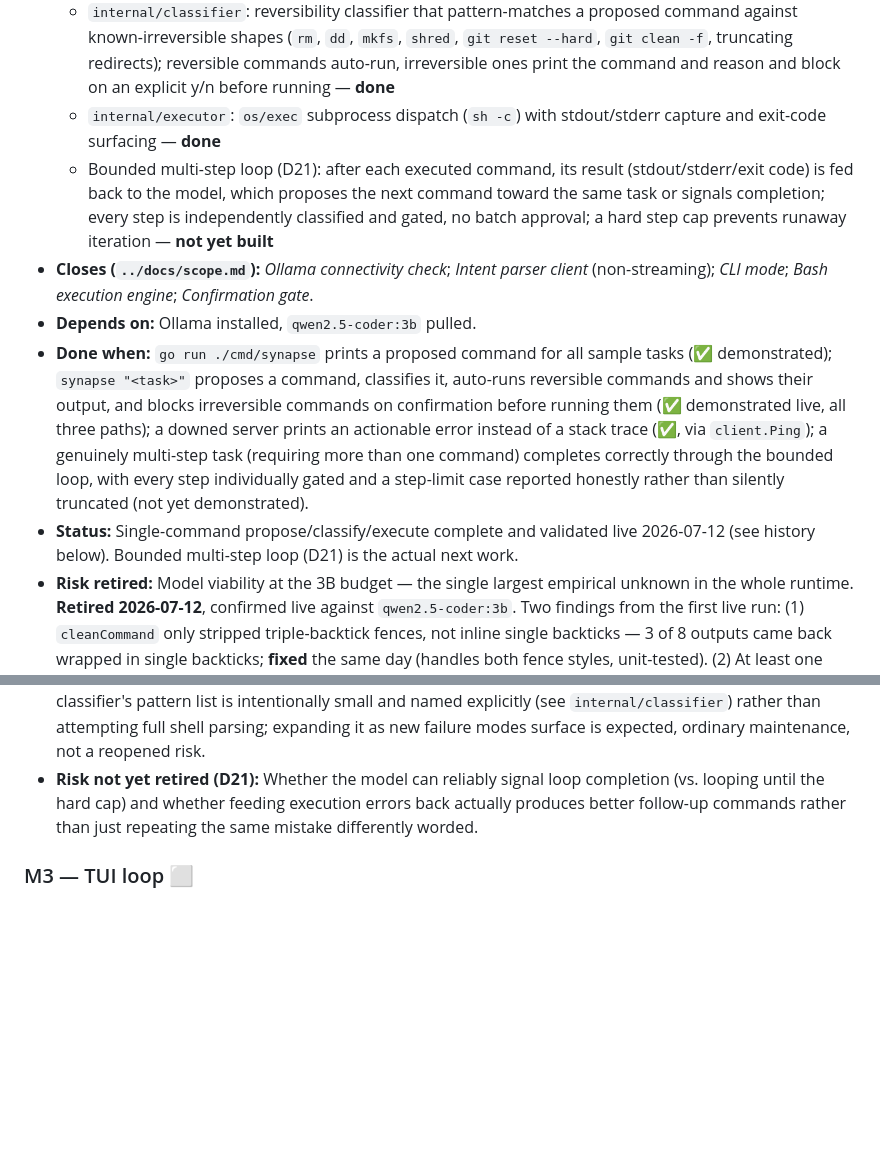
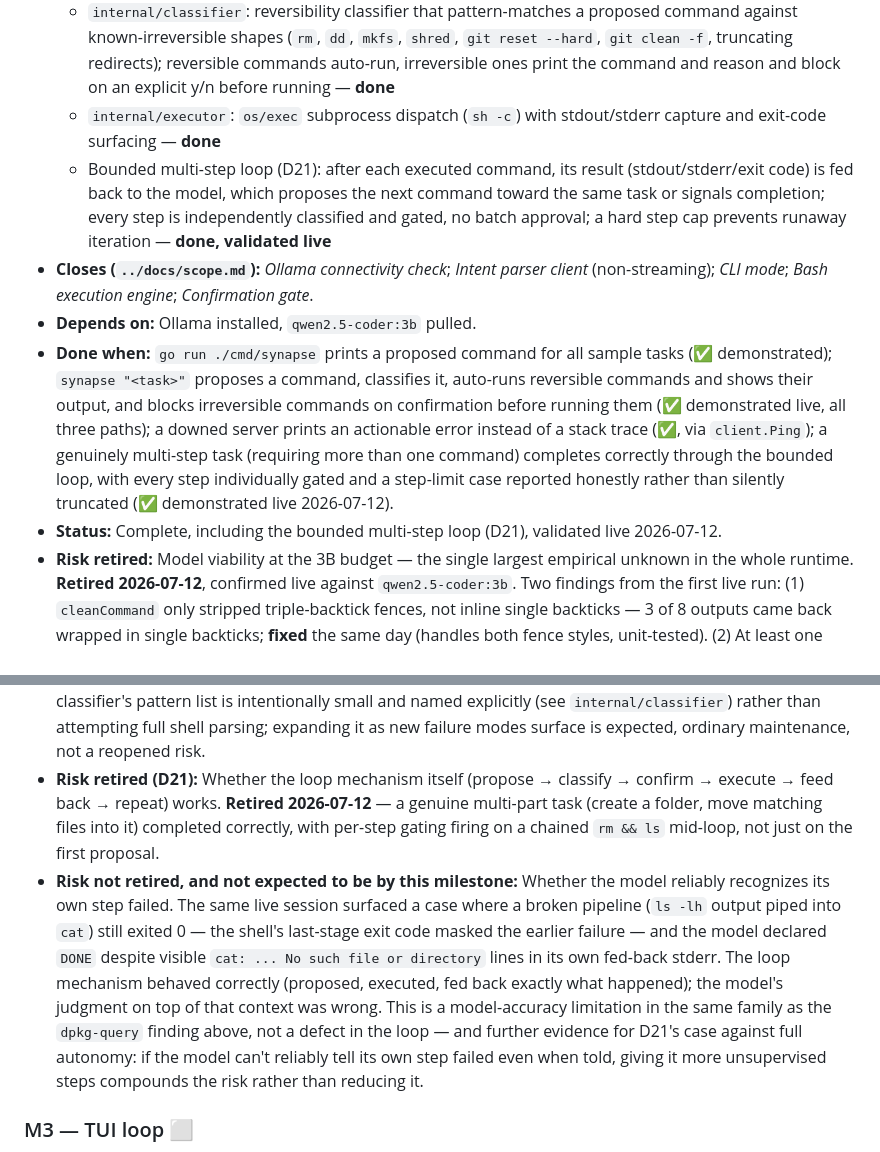
Before and after one commit to willardcsoriano/thesis, a Markdown page: prototype/build-order.md, 2 parts joined by grey strips. Rendered like a GitHub page; blank space fills up the shorter version.

```diff
--- a/prototype/build-order.md
+++ b/prototype/build-order.md
@@ -42,14 +42,15 @@ This is the authoritative build sequence for the SynapseOS prototype: the order
   - `cmd/synapse` harness: sample task suite (propose-only, for quality-eyeballing — deliberately does not auto-execute against the real filesystem) and an ad-hoc single-task path (`synapse "<task>"`) that proposes, classifies, confirms, and executes — **done, validated live**
   - `internal/classifier`: reversibility classifier that pattern-matches a proposed command against known-irreversible shapes (`rm`, `dd`, `mkfs`, `shred`, `git reset --hard`, `git clean -f`, truncating redirects); reversible commands auto-run, irreversible ones print the command and reason and block on an explicit y/n before running — **done**
   - `internal/executor`: `os/exec` subprocess dispatch (`sh -c`) with stdout/stderr capture and exit-code surfacing — **done**
-  - Bounded multi-step loop (D21): after each executed command, its result (stdout/stderr/exit code) is fed back to the model, which proposes the next command toward the same task or signals completion; every step is independently classified and gated, no batch approval; a hard step cap prevents runaway iteration — **not yet built**
+  - Bounded multi-step loop (D21): after each executed command, its result (stdout/stderr/exit code) is fed back to the model, which proposes the next command toward the same task or signals completion; every step is independently classified and gated, no batch approval; a hard step cap prevents runaway iteration — **done, validated live**
 - **Closes (`../docs/scope.md`):** *Ollama connectivity check*; *Intent parser client* (non-streaming); *CLI mode*; *Bash execution engine*; *Confirmation gate*.
 - **Depends on:** Ollama installed, `qwen2.5-coder:3b` pulled.
-- **Done when:** `go run ./cmd/synapse` prints a proposed command for all sample tasks (✅ demonstrated); `synapse "<task>"` proposes a command, classifies it, auto-runs reversible commands and shows their output, and blocks irreversible commands on confirmation before running them (✅ demonstrated live, all three paths); a downed server prints an actionable error instead of a stack trace (✅, via `client.Ping`); a genuinely multi-step task (requiring more than one command) completes correctly through the bounded loop, with every step individually gated and a step-limit case reported honestly rather than silently truncated (not yet demonstrated).
-- **Status:** Single-command propose/classify/execute complete and validated live 2026-07-12 (see history below). Bounded multi-step loop (D21) is the actual next work.
+- **Done when:** `go run ./cmd/synapse` prints a proposed command for all sample tasks (✅ demonstrated); `synapse "<task>"` proposes a command, classifies it, auto-runs reversible commands and shows their output, and blocks irreversible commands on confirmation before running them (✅ demonstrated live, all three paths); a downed server prints an actionable error instead of a stack trace (✅, via `client.Ping`); a genuinely multi-step task (requiring more than one command) completes correctly through the bounded loop, with every step individually gated and a step-limit case reported honestly rather than silently truncated (✅ demonstrated live 2026-07-12).
+- **Status:** Complete, including the bounded multi-step loop (D21), validated live 2026-07-12.
 - **Risk retired:** Model viability at the 3B budget — the single largest empirical unknown in the whole runtime. **Retired 2026-07-12**, confirmed live against `qwen2.5-coder:3b`. Two findings from the first live run: (1) `cleanCommand` only stripped triple-backtick fences, not inline single backticks — 3 of 8 outputs came back wrapped in single backticks; **fixed** the same day (handles both fence styles, unit-tested). (2) At least one command was plausible but semantically wrong (`dpkg-query -Wf` piped through a `grep` pattern that only matches `dpkg -l`'s different output format) — a model-accuracy limitation, not a code bug, and exactly the kind of failure the eventual study is designed to measure; left as-is, not something M2's scope fixes.
 - **Risk retired:** Whether the reversibility classifier's pattern-matching approach and one-shot CLI confirmation (print + block on stdin) are workable. **Retired 2026-07-12** — the three live runs above exercised auto-run, block-and-cancel, and block-and-confirm-then-run, all behaving as designed. The classifier's pattern list is intentionally small and named explicitly (see `internal/classifier`) rather than attempting full shell parsing; expanding it as new failure modes surface is expected, ordinary maintenance, not a reopened risk.
-- **Risk not yet retired (D21):** Whether the model can reliably signal loop completion (vs. looping until the hard cap) and whether feeding execution errors back actually produces better follow-up commands rather than just repeating the same mistake differently worded.
+- **Risk retired (D21):** Whether the loop mechanism itself (propose → classify → confirm → execute → feed back → repeat) works. **Retired 2026-07-12** — a genuine multi-part task (create a folder, move matching files into it) completed correctly, with per-step gating firing on a chained `rm && ls` mid-loop, not just on the first proposal.
+- **Risk not retired, and not expected to be by this milestone:** Whether the model reliably recognizes its own step failed. The same live session surfaced a case where a broken pipeline (`ls -lh` output piped into `cat`) still exited 0 — the shell's last-stage exit code masked the earlier failure — and the model declared `DONE` despite visible `cat: ... No such file or directory` lines in its own fed-back stderr. The loop mechanism behaved correctly (proposed, executed, fed back exactly what happened); the model's judgment on top of that context was wrong. This is a model-accuracy limitation in the same family as the `dpkg-query` finding above, not a defect in the loop — and further evidence for D21's case against full autonomy: if the model can't reliably tell its own step failed even when told, giving it more unsupervised steps compounds the risk rather than reducing it.
 
 ### M3 — TUI loop ⬜
 
```
Also changed, not shown: other parts of prototype/build-order.md (+2 -2 lines), docs/session.md (+7 -1 lines).
